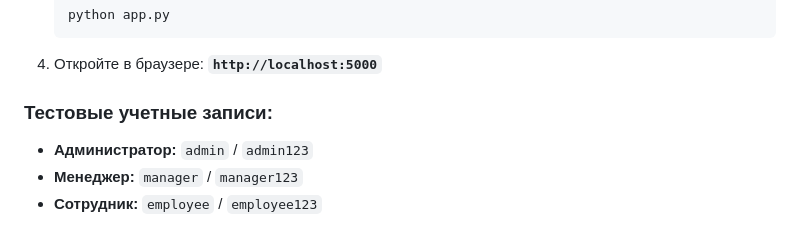
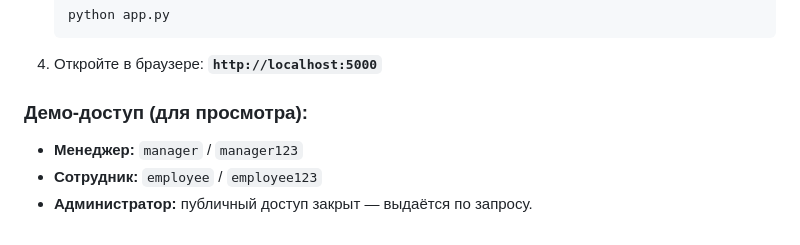
Before and after one commit to Evgenij800/project-tracker, a Markdown page: README.md, the part around the change. Rendered like a GitHub page.

Commit message:
Security: remove public admin credentials from README

````diff
--- a/README.md
+++ b/README.md
@@ -58,7 +58,7 @@ SaaS-система управления проектами: пул проект
    ```
 4. Откройте в браузере: **`http://localhost:5000`**
 
-### Тестовые учетные записи:
-- **Администратор:** `admin` / `admin123`
+### Демо-доступ (для просмотра):
 - **Менеджер:** `manager` / `manager123`
 - **Сотрудник:** `employee` / `employee123`
+- **Администратор:** публичный доступ закрыт — выдаётся по запросу.
````
